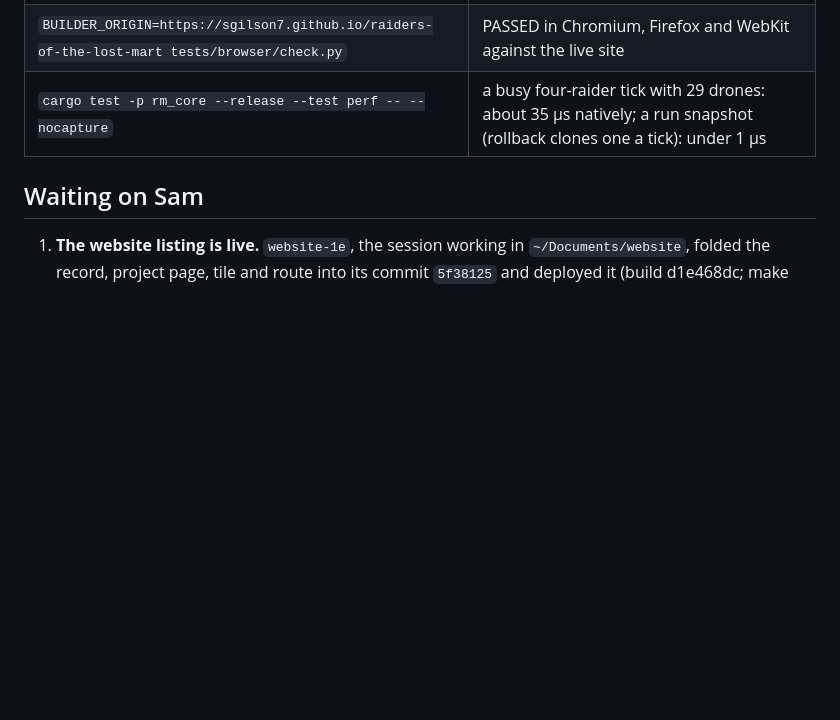
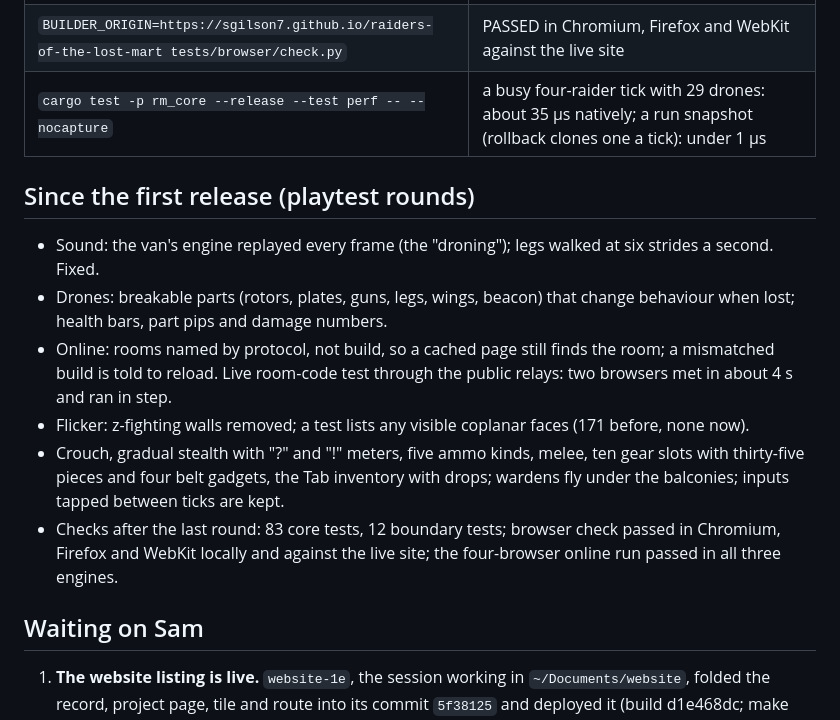
Before and after one commit to sgilson7/raiders-of-the-lost-mart, a Markdown page: HANDOFF.md, the part around the change. Rendered like a GitHub page; blank space fills up the shorter version.

Commit message:
The handoff, after the playtest rounds
Co-Authored-By: Claude Opus 5.5 (1M context) <noreply@anthropic.com>

```diff
--- a/HANDOFF.md
+++ b/HANDOFF.md
@@ -22,6 +22,15 @@ Everything the brief asked for is in: one to four raiders, alone or online; roll
 | `BUILDER_ORIGIN=https://sgilson7.github.io/raiders-of-the-lost-mart tests/browser/check.py` | PASSED in Chromium, Firefox and WebKit against the live site |
 | `cargo test -p rm_core --release --test perf -- --nocapture` | a busy four-raider tick with 29 drones: about 35 µs natively; a run snapshot (rollback clones one a tick): under 1 µs |
 
+## Since the first release (playtest rounds)
+
+- Sound: the van's engine replayed every frame (the "droning"); legs walked at six strides a second. Fixed.
+- Drones: breakable parts (rotors, plates, guns, legs, wings, beacon) that change behaviour when lost; health bars, part pips and damage numbers.
+- Online: rooms named by protocol, not build, so a cached page still finds the room; a mismatched build is told to reload. Live room-code test through the public relays: two browsers met in about 4 s and ran in step.
+- Flicker: z-fighting walls removed; a test lists any visible coplanar faces (171 before, none now).
+- Crouch, gradual stealth with "?" and "!" meters, five ammo kinds, melee, ten gear slots with thirty-five pieces and four belt gadgets, the Tab inventory with drops; wardens fly under the balconies; inputs tapped between ticks are kept.
+- Checks after the last round: 83 core tests, 12 boundary tests; browser check passed in Chromium, Firefox and WebKit locally and against the live site; the four-browser online run passed in all three engines.
+
 ## Waiting on Sam
 
 1. **The website listing is live.** `website-1e`, the session working in `~/Documents/website`, folded the record, project page, tile and route into its commit `5f38125` and deployed it (build d1e468dc; make check, packet, gate and gate-live all passed). https://sgilson7.github.io/projects/raiders-of-the-lost-mart/ answers 200, and /projects/ links to the game. The tile has no hover clip; an animated `raiders-of-the-lost-mart-clip.webp` in `static/img/tiles/` would add one.
```
